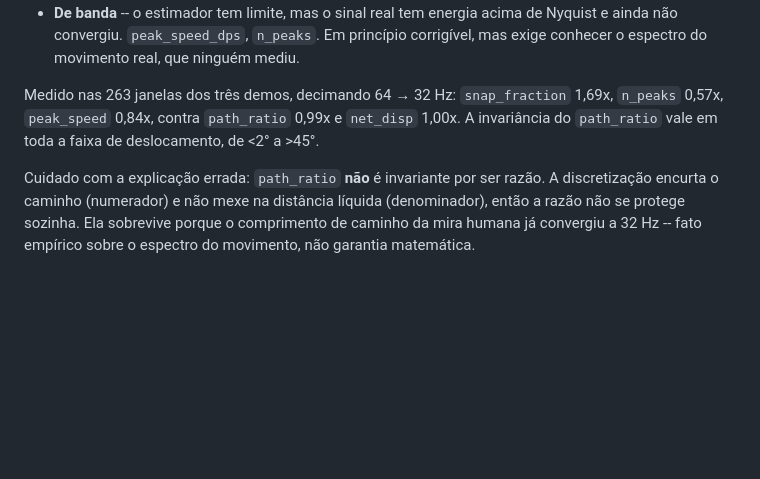
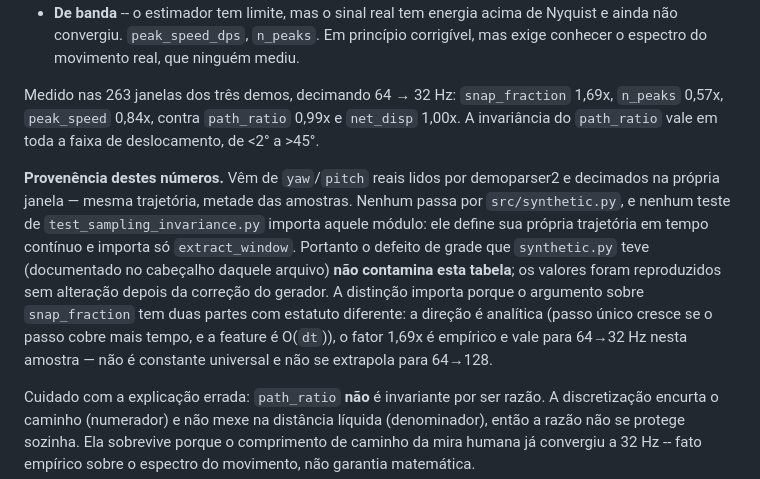
Before and after one commit to GabrielArabe/aim-sampling-artifacts, a Markdown page: README.md, the part around the change. GitHub-like rendering; blank space fills up the shorter version.

Commit message:
README: provenência dos números de decimação
Os fatores 1,69x / 0,84x / 0,57x / 0,99x vêm de yaw/pitch reais lidos por
demoparser2 e decimados na própria janela. Não passam por synthetic.py, e
test_sampling_invariance.py não importa aquele módulo -- define trajetória
própria em tempo contínuo e importa só extract_window. O defeito de grade
do gerador não contamina a tabela; os valores foram reproduzidos sem
alteração depois da correção.

Registra também que o argumento sobre snap_fraction tem duas partes de
estatuto diferente: a direção é analítica (O(dt)), o fator 1,69x é
empírico, específico de 64->32 Hz nesta amostra, e não se extrapola.

Co-Authored-By: Claude Opus 5 <noreply@anthropic.com>

```diff
--- a/README.md
+++ b/README.md
@@ -163,6 +163,19 @@ Medido nas 263 janelas dos três demos, decimando 64 → 32 Hz: `snap_fraction`
 `net_disp` 1,00x. A invariância do `path_ratio` vale em toda a faixa de
 deslocamento, de <2° a >45°.
 
+**Provenência destes números.** Vêm de `yaw`/`pitch` reais lidos por
+demoparser2 e decimados na própria janela — mesma trajetória, metade das
+amostras. Nenhum passa por `src/synthetic.py`, e nenhum teste de
+`test_sampling_invariance.py` importa aquele módulo: ele define sua própria
+trajetória em tempo contínuo e importa só `extract_window`. Portanto o
+defeito de grade que `synthetic.py` teve (documentado no cabeçalho daquele
+arquivo) **não contamina esta tabela**; os valores foram reproduzidos sem
+alteração depois da correção do gerador. A distinção importa porque o
+argumento sobre `snap_fraction` tem duas partes com estatuto diferente: a
+direção é analítica (passo único cresce se o passo cobre mais tempo, e a
+feature é O(`dt`)), o fator 1,69x é empírico e vale para 64→32 Hz nesta
+amostra — não é constante universal e não se extrapola para 64→128.
+
 Cuidado com a explicação errada: `path_ratio` **não** é invariante por ser
 razão. A discretização encurta o caminho (numerador) e não mexe na distância
 líquida (denominador), então a razão não se protege sozinha. Ela sobrevive
```
